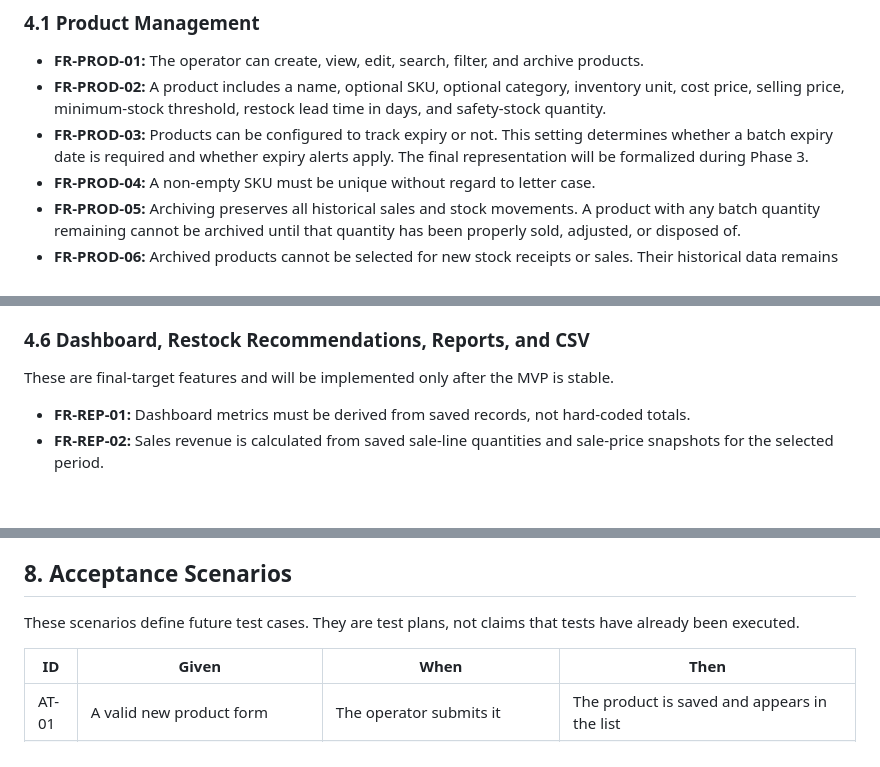
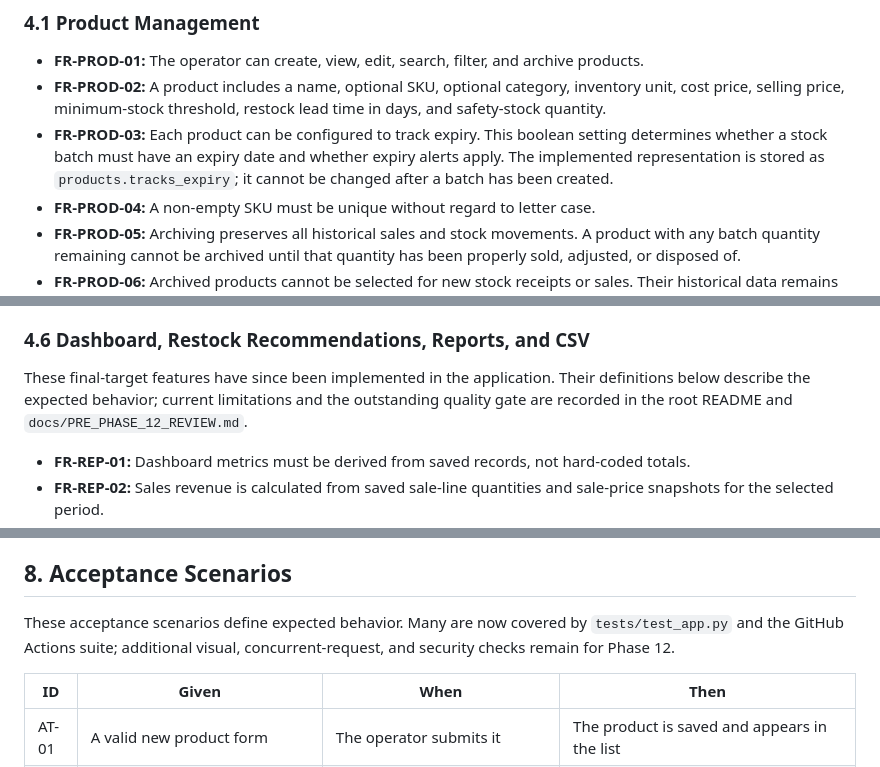
Before and after one commit to krisvan123/CS50X_FinalProject, a Markdown page: docs/REQUIREMENTS_AND_USER_FLOWS.md, 3 parts joined by grey strips. GitHub-like rendering; blank space fills up the shorter version.

Commit message:
Reconcile requirements and database notes with implementation

```diff
--- a/docs/REQUIREMENTS_AND_USER_FLOWS.md
+++ b/docs/REQUIREMENTS_AND_USER_FLOWS.md
@@ -48,7 +48,7 @@ The initial application is a local, single-shop, single-user web application. It
 
 - **FR-PROD-01:** The operator can create, view, edit, search, filter, and archive products.
 - **FR-PROD-02:** A product includes a name, optional SKU, optional category, inventory unit, cost price, selling price, minimum-stock threshold, restock lead time in days, and safety-stock quantity.
-- **FR-PROD-03:** Products can be configured to track expiry or not. This setting determines whether a batch expiry date is required and whether expiry alerts apply. The final representation will be formalized during Phase 3.
+- **FR-PROD-03:** Each product can be configured to track expiry. This boolean setting determines whether a stock batch must have an expiry date and whether expiry alerts apply. The implemented representation is stored as `products.tracks_expiry`; it cannot be changed after a batch has been created.
 - **FR-PROD-04:** A non-empty SKU must be unique without regard to letter case.
 - **FR-PROD-05:** Archiving preserves all historical sales and stock movements. A product with any batch quantity remaining cannot be archived until that quantity has been properly sold, adjusted, or disposed of.
 - **FR-PROD-06:** Archived products cannot be selected for new stock receipts or sales. Their historical data remains available to relevant reports.
@@ -96,7 +96,7 @@ The initial application is a local, single-shop, single-user web application. It
 
 ### 4.6 Dashboard, Restock Recommendations, Reports, and CSV
 
-These are final-target features and will be implemented only after the MVP is stable.
+These final-target features have since been implemented in the application. Their definitions below describe the expected behavior; current limitations and the outstanding quality gate are recorded in the root README and `docs/PRE_PHASE_12_REVIEW.md`.
 
 - **FR-REP-01:** Dashboard metrics must be derived from saved records, not hard-coded totals.
 - **FR-REP-02:** Sales revenue is calculated from saved sale-line quantities and sale-price snapshots for the selected period.
@@ -292,7 +292,7 @@ Numeric values must be parsed and validated before database writes. Database acc
 
 ## 8. Acceptance Scenarios
 
-These scenarios define future test cases. They are test plans, not claims that tests have already been executed.
+These acceptance scenarios define expected behavior. Many are now covered by `tests/test_app.py` and the GitHub Actions suite; additional visual, concurrent-request, and security checks remain for Phase 12.
 
 | ID | Given | When | Then |
 |---|---|---|---|
```
Also changed, not shown: docs/DATABASE_DESIGN.md (+1 -1 lines).
